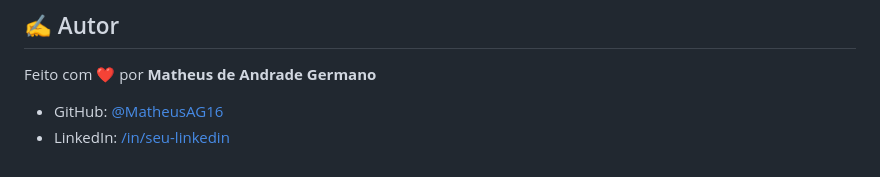
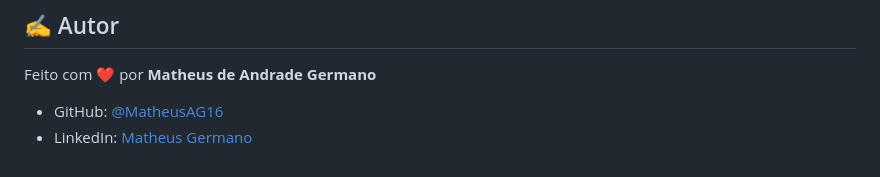
Before and after one commit to MatheusAG16/como-treina, a Markdown page: README.md, the part around the change. Drawn GitHub-style.

```diff
--- a/README.md
+++ b/README.md
@@ -113,4 +113,4 @@ Este projeto está sob a licença MIT. Veja o arquivo `LICENSE` para mais detalh
 Feito com ❤️ por **Matheus de Andrade Germano**
 
 - GitHub: [@MatheusAG16](https://github.com/MatheusAG16)
-- LinkedIn: [/in/seu-linkedin](https://www.linkedin.com/in/matheus-germano-217070203/)
+- LinkedIn: [Matheus Germano](https://www.linkedin.com/in/matheus-germano-217070203/)
```
